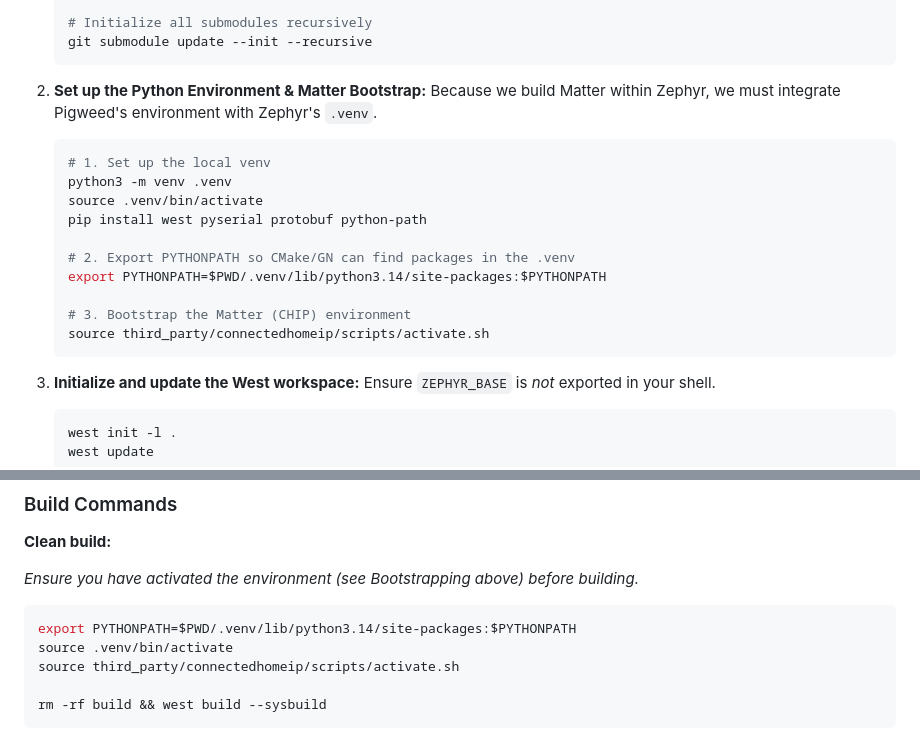
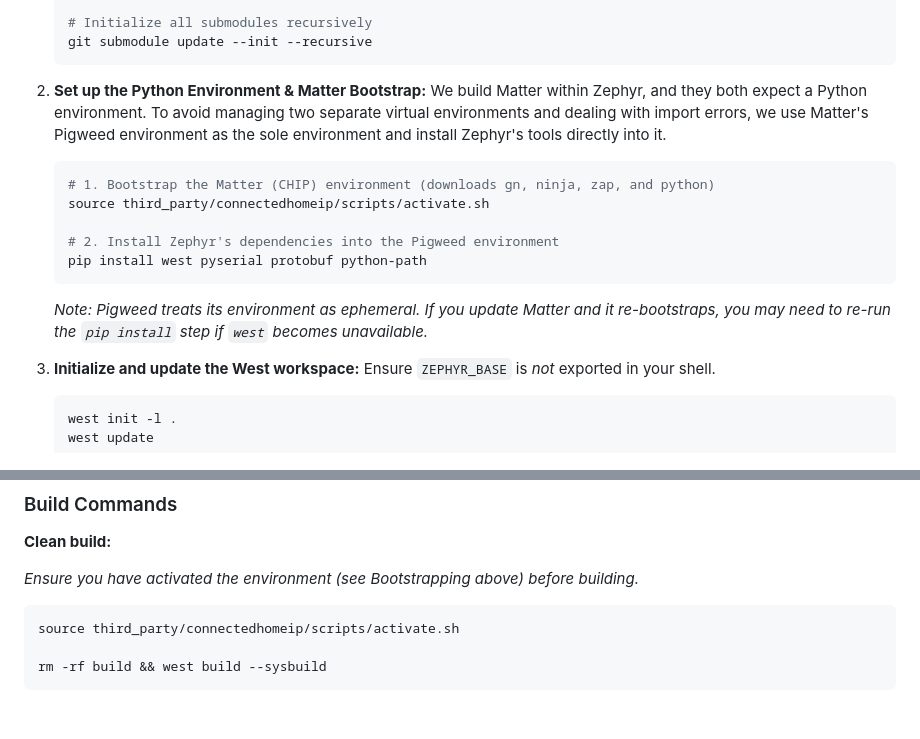
Before and after one commit to marcusb/sesame, a Markdown page: AGENTS.md, 2 parts joined by grey strips. Rendered like a GitHub page; blank space fills up the shorter version.

Commit message:
docs: simplify to single-venv approach for pigweed and zephyr

````diff
--- a/AGENTS.md
+++ b/AGENTS.md
@@ -46,20 +46,16 @@ This project uses a self-contained West workspace topology (T2).
    ```
 
 2. **Set up the Python Environment & Matter Bootstrap:**
-   Because we build Matter within Zephyr, we must integrate Pigweed's environment with Zephyr's `.venv`.
+   We build Matter within Zephyr, and they both expect a Python environment. To avoid managing two separate virtual environments and dealing with import errors, we use Matter's Pigweed environment as the sole environment and install Zephyr's tools directly into it.
 
    ```sh
-   # 1. Set up the local venv
-   python3 -m venv .venv
-   source .venv/bin/activate
+   # 1. Bootstrap the Matter (CHIP) environment (downloads gn, ninja, zap, and python)
+   source third_party/connectedhomeip/scripts/activate.sh
+
+   # 2. Install Zephyr's dependencies into the Pigweed environment
    pip install west pyserial protobuf python-path
-
-   # 2. Export PYTHONPATH so CMake/GN can find packages in the .venv
-   export PYTHONPATH=$PWD/.venv/lib/python3.14/site-packages:$PYTHONPATH
-
-   # 3. Bootstrap the Matter (CHIP) environment
-   source third_party/connectedhomeip/scripts/activate.sh
    ```
+   *Note: Pigweed treats its environment as ephemeral. If you update Matter and it re-bootstraps, you may need to re-run the `pip install` step if `west` becomes unavailable.*
 
 3. **Initialize and update the West workspace:**
    Ensure `ZEPHYR_BASE` is *not* exported in your shell.
@@ -91,8 +87,6 @@ If you need to change cluster configurations (e.g. adding a new endpoint or feat
 
 *Ensure you have activated the environment (see Bootstrapping above) before building.*
 ```sh
-export PYTHONPATH=$PWD/.venv/lib/python3.14/site-packages:$PYTHONPATH
-source .venv/bin/activate
 source third_party/connectedhomeip/scripts/activate.sh
 
 rm -rf build && west build --sysbuild
````
Also changed, not shown: docs/development.md (+6 -12 lines).
